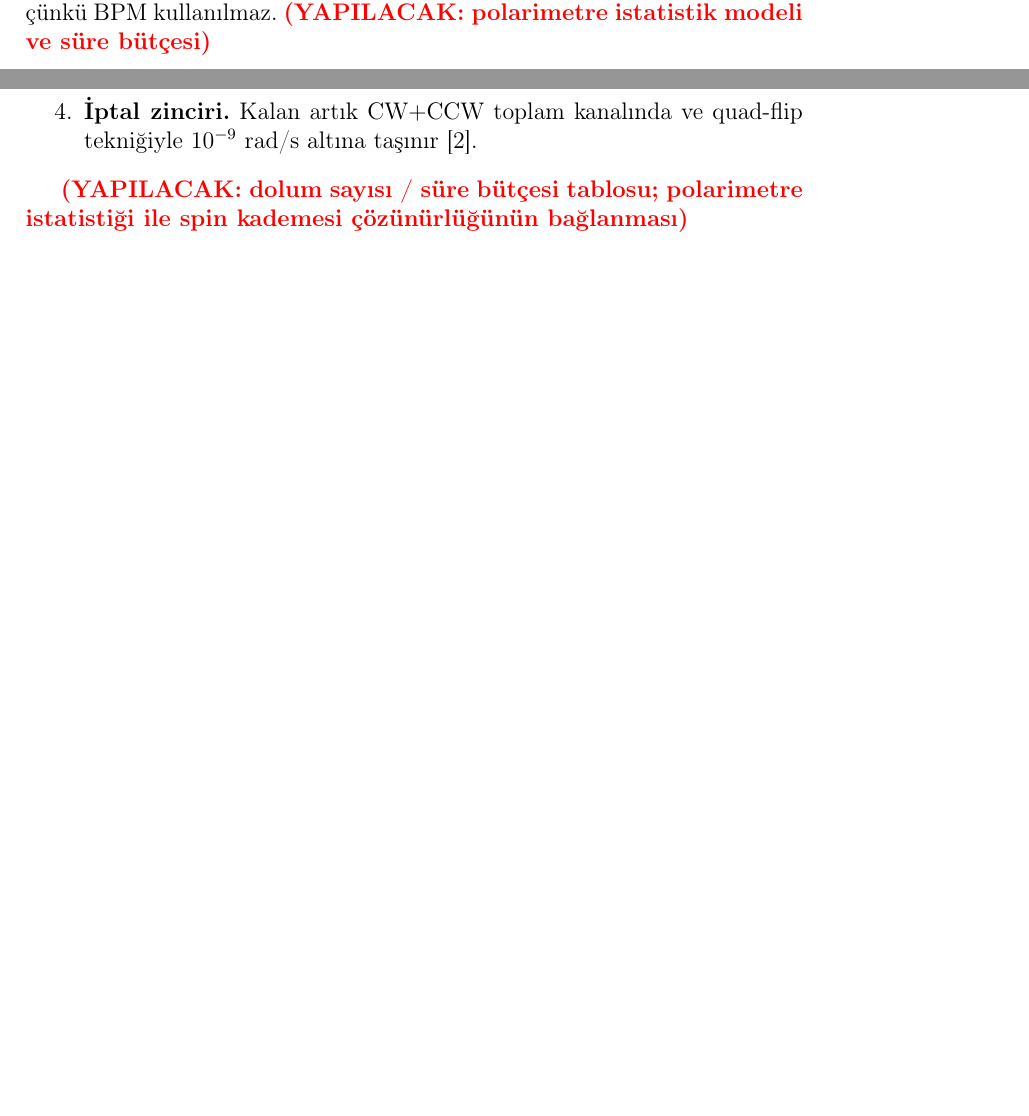
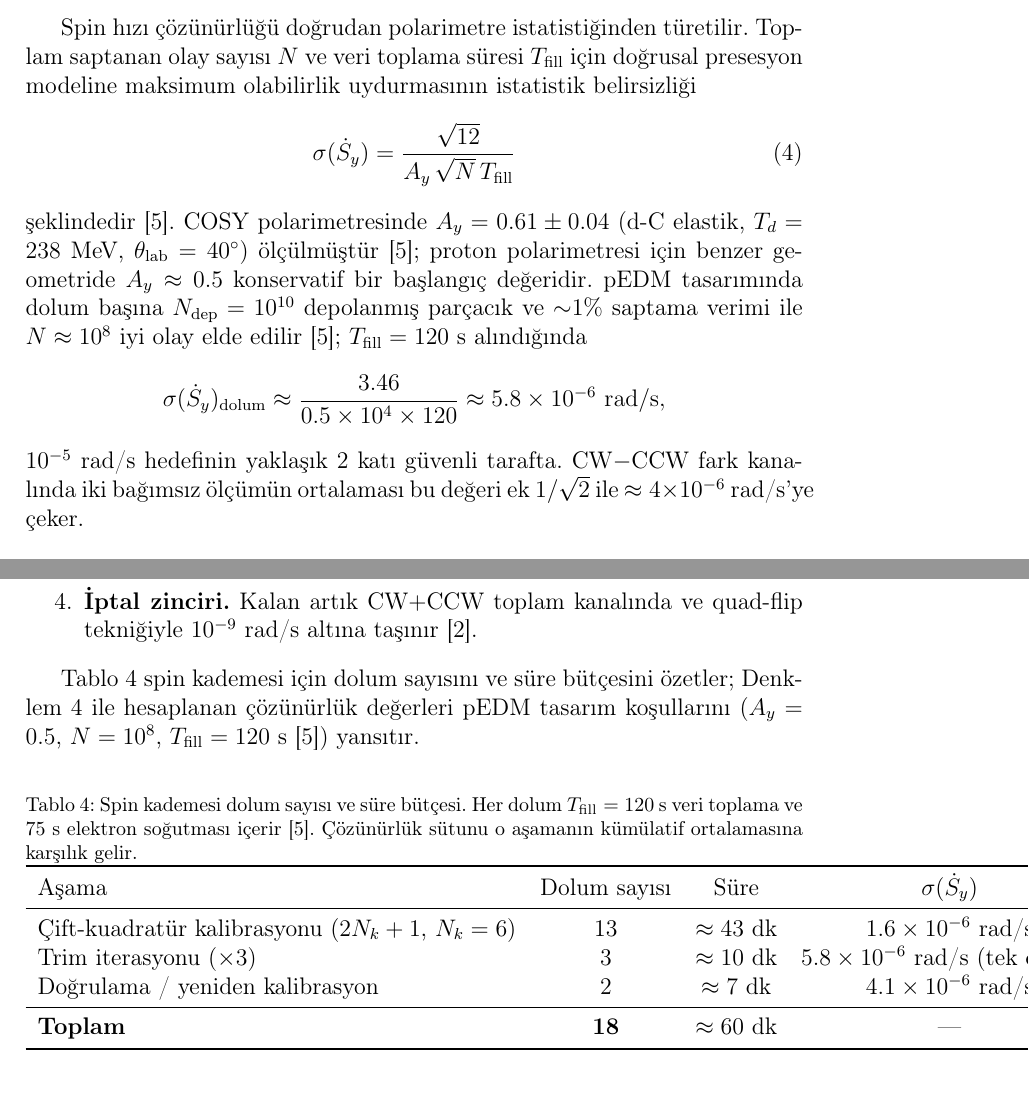
Before and after one commit to selcuk-hoo/manyetik_alan_olcumu, a LaTeX paper (makale_trim_tr.tex): two parts of pages 6 and 12 of 23 before the commit and two parts of pages 7 and 13 of 24 after it, joined at a grey line, cut at the place of the change, the shorter picture padded with empty space. Compiled offline with pdfLaTeX.

Commit message:
docs: polarimetre istatistik modeli ve süre bütçesi eklendi
Müller ve ark. 2020 (COSY, JINST 15 P12005) esas alınarak:
- Denklem (pol-sigma): σ(dSy/dt) = √12 / (A_y √N T_fill) türetildi
- A_y=0.5 (proton, konservatif), N=10^8 (10^10×%1), T_fill=120 s
  → tek dolum: ~5.8×10⁻⁶ rad/s (hedefin 2× güvenli tarafı)
- Tablo (sure-butcesi): 18 dolum / ~60 dk spin kademesi bütçesi
- Tartışma §iii güncellendi: "ayrıca çıkarılacaktır" → yeni tabloya atıf
- \bibitem{mueller2020} eklendi; params.json g₀=0.20'e geri yüklendi

https://claude.ai/code/session_01Jx2uDe7AgLmoFys37rEJtg

```diff
--- a/makale_trim_tr.tex
+++ b/makale_trim_tr.tex
@@ -361,7 +361,32 @@ yürüyen ölç--trimle döngüsü birkaç turda $\sim10^{3}$ kat bastırmaya
 ulaşır (Şekil~\ref{fig:iteratif}); pratik sınırı kalibrasyon
 artıkları ve polarimetre istatistiği belirler. BPM gürültüsü ve
 ofseti bu kademeyi hiç etkilemez, çünkü BPM kullanılmaz.
-\todo{polarimetre istatistik modeli ve süre bütçesi}
+
+Spin hızı çözünürlüğü doğrudan polarimetre istatistiğinden türetilir.
+Toplam saptanan olay sayısı $N$ ve veri toplama süresi $T_\mathrm{fill}$
+için doğrusal presesyon modeline maksimum olabilirlik uydurmasının
+istatistik belirsizliği
+\begin{equation}
+  \sigma(\dot{S}_y)
+  = \frac{\sqrt{12}}{A_y\,\sqrt{N}\,T_\mathrm{fill}}
+\label{eq:pol-sigma}
+\end{equation}
+şeklindedir~\cite{mueller2020}.
+COSY polarimetresinde $A_y = 0.61\pm0.04$ (d-C elastik, $T_d=238$~MeV,
+$\theta_\mathrm{lab}=40^\circ$) ölçülmüştür~\cite{mueller2020};
+proton polarimetresi için benzer geometride
+$A_y \approx 0.5$ konservatif bir başlangıç değeridir.
+pEDM tasarımında dolum başına $N_\mathrm{dep}=10^{10}$ depolanmış
+parçacık ve ${\sim}1\%$ saptama verimi ile $N\approx10^{8}$ iyi olay
+elde edilir~\cite{mueller2020}; $T_\mathrm{fill}=120$~s alındığında
+\begin{equation*}
+  \sigma(\dot{S}_y)_\mathrm{dolum}
+  \approx \frac{3.46}{0.5\times10^{4}\times120}
+  \approx 5.8\times10^{-6}~\mathrm{rad/s},
+\end{equation*}
+$10^{-5}$~rad/s hedefinin yaklaşık 2 katı güvenli tarafta.
+CW$-$CCW fark kanalında iki bağımsız ölçümün ortalaması bu değeri
+ek $1/\sqrt{2}$ ile $\approx 4\times10^{-6}$~rad/s'ye çeker.
 
 \begin{figure}[htb]
 \centering
@@ -772,8 +797,33 @@ ve quad-flip tekniğiyle $10^{-9}$~rad/s altına
 taşınır~\cite{todo-omarov}.
 \end{enumerate}
 
-\todo{dolum sayısı / süre bütçesi tablosu; polarimetre istatistiği
-ile spin kademesi çözünürlüğünün bağlanması}
+Tablo~\ref{tab:sure-butcesi} spin kademesi için dolum sayısını ve süre
+bütçesini özetler; Denklem~\ref{eq:pol-sigma} ile hesaplanan çözünürlük
+değerleri pEDM tasarım koşullarını ($A_y=0.5$, $N=10^8$,
+$T_\mathrm{fill}=120$~s~\cite{mueller2020}) yansıtır.
+
+\begin{table}[htb]
+\centering
+\caption{Spin kademesi dolum sayısı ve süre bütçesi.
+  Her dolum $T_\mathrm{fill}=120$~s veri toplama ve 75~s
+  elektron soğutması içerir~\cite{mueller2020}.
+  Çözünürlük sütunu o aşamanın kümülatif ortalamasına karşılık gelir.}
+\label{tab:sure-butcesi}
+\begin{tabular}{lccc}
+\toprule
+Aşama & Dolum sayısı & Süre & $\sigma(\dot{S}_y)$ \\
+\midrule
+Çift-kuadratür kalibrasyonu ($2N_k+1$, $N_k=6$) & 13 & $\approx43$~dk
+  & $1.6\times10^{-6}$~rad/s \\
+Trim iterasyonu ($\times3$) & 3 & $\approx10$~dk
+  & $5.8\times10^{-6}$~rad/s (tek dolum) \\
+Doğrulama / yeniden kalibrasyon & 2 & $\approx7$~dk
+  & $4.1\times10^{-6}$~rad/s \\
+\midrule
+\textbf{Toplam} & \textbf{18} & $\approx60$~dk & --- \\
+\bottomrule
+\end{tabular}
+\end{table}
 
 %==============================================================
 \section{Tartışma ve sonraki çalışmalar}
```
Also changed, not shown: makale_trim_tr.tex (11 more changed lines), 1 other file.
